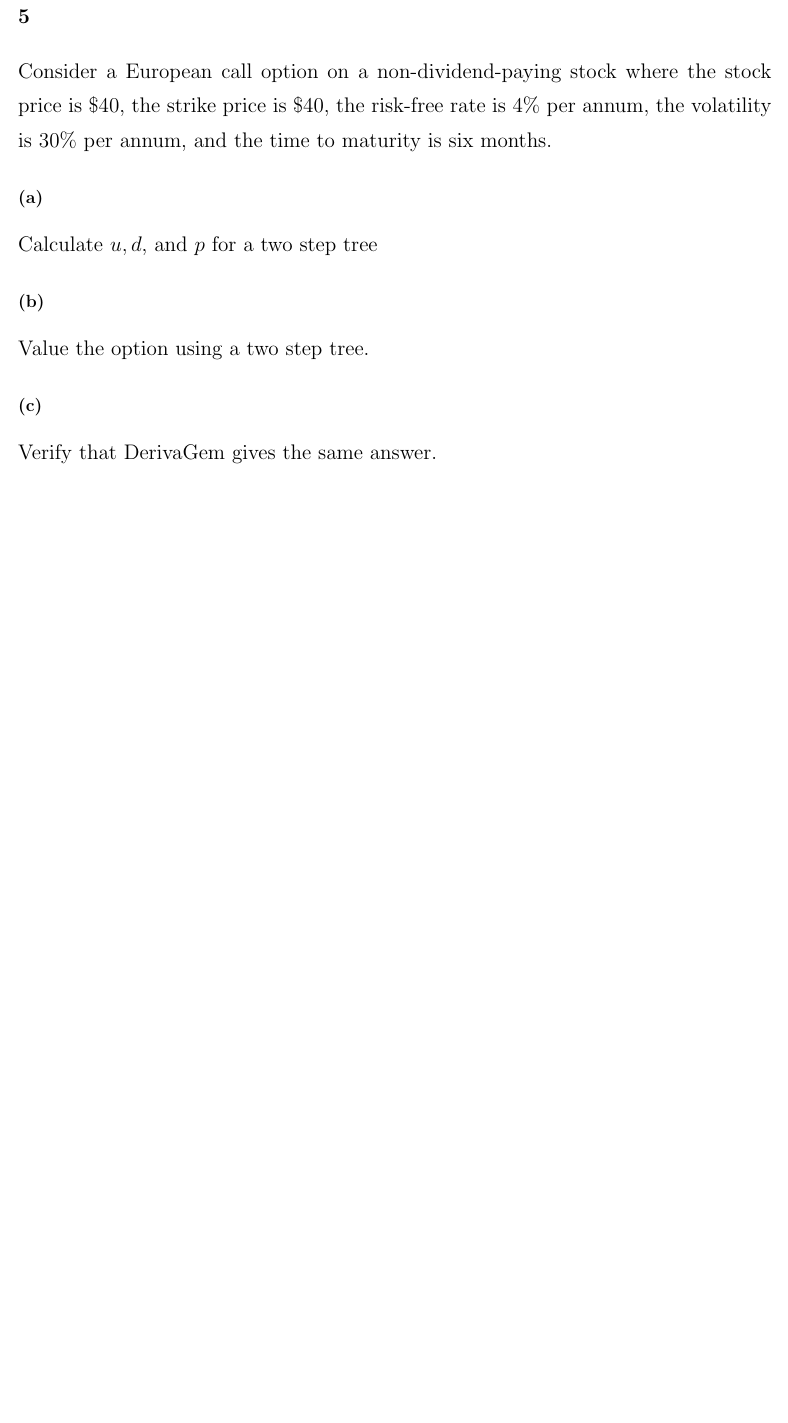
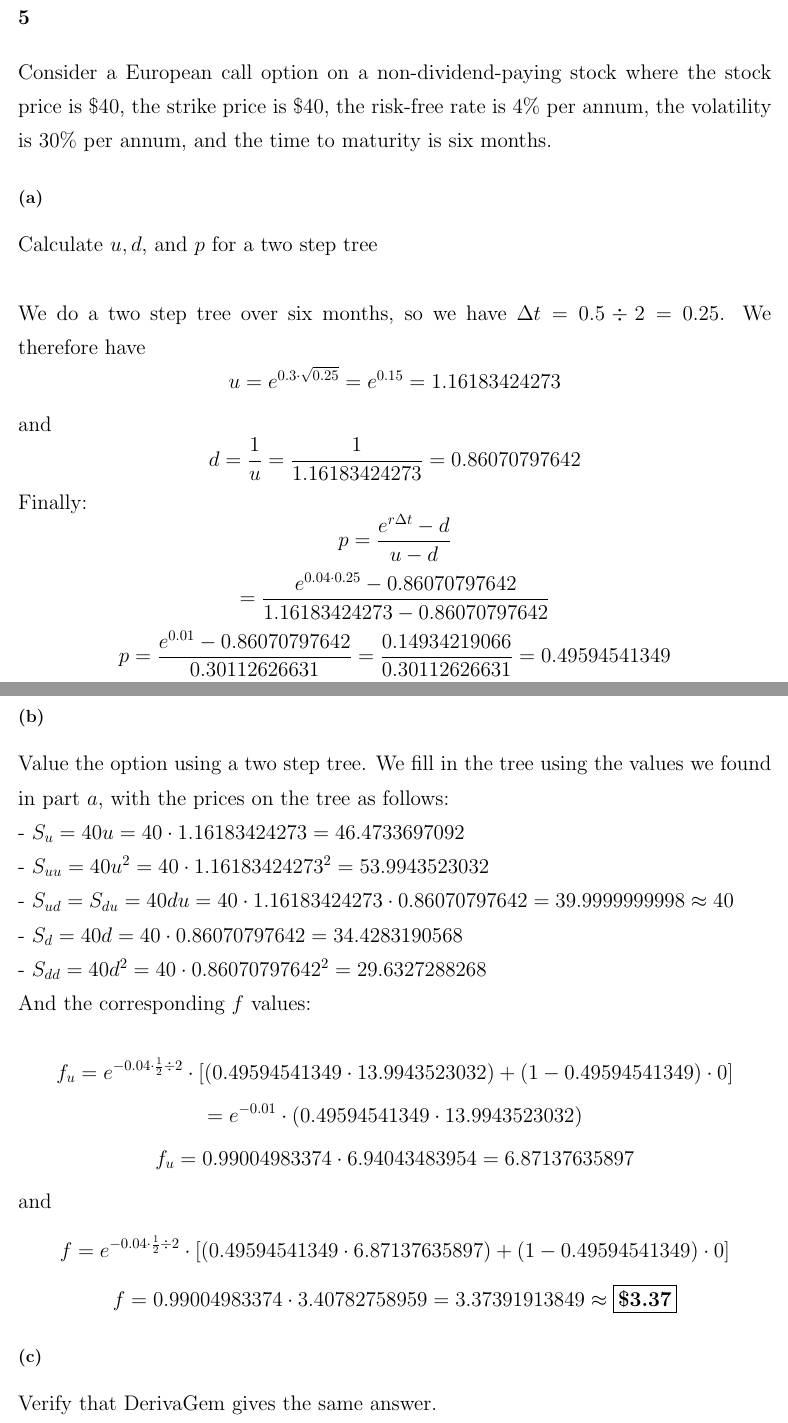
Before and after one commit to michaelghuang19/EN.555.644.81, a LaTeX document (Module 9/mhuang_hw9.tex): part of page 4 of 4 before the commit and two parts of pages 5 and 6 of 6 after it, the two joined at a grey line, cut so that both start at the same text, the shorter picture padded with empty space. Compiled offline with pdfLaTeX.

Commit message:
HW9 Problem 4 complete, mid Problem 5

```diff
--- a/Module 9/mhuang_hw9.tex
+++ b/Module 9/mhuang_hw9.tex
@@ -143,12 +189,51 @@ A stock price is currently \$40. It is known that at the end of three months it
 Consider a European call option on a non-dividend-paying stock where the stock price is \$40, the strike price is \$40, the risk-free rate is 4\% per annum, the volatility is 30\% per annum, and the time to maturity is six months.
 
 \subsection*{(a)}
-Calculate \(u, d\), and \(p\) for a two step tree
-
+Calculate \(u, d\), and \(p\) for a two step tree \\ \\
+We do a two step tree over six months, so we have \(\Delta t = 0.5 \div 2 = 0.25\). We therefore have
+\[
+  u = e^{0.3 \cdot \sqrt{0.25}} = e ^ {0.15} = 1.16183424273
+\]
+and
+\[
+  d = \frac{1}{u} = \frac{1}{1.16183424273} = 0.86070797642
+\]
+Finally:
+\[
+  p = \frac{e^{r \Delta t} - d}{u - d}
+\]
+\[
+  = \frac{e^{0.04 \cdot 0.25} - 0.86070797642}{1.16183424273 - 0.86070797642}
+\]
+\[
+  p = \frac{e^{0.01} - 0.86070797642}{0.30112626631} = \frac{0.14934219066}{0.30112626631} = 0.49594541349
+\]
 
 \subsection*{(b)}
 Value the option using a two step tree.
-
+We fill in the tree using the values we found in part \(a\), with the prices on the tree as follows: \\
+- \(S_{u} = 40u = 40 \cdot 1.16183424273 = 46.4733697092\) \\
+- \(S_{uu} = 40u^2 = 40 \cdot 1.16183424273^2 = 53.9943523032\) \\
+- \(S_{ud} = S_{du} = 40du = 40 \cdot 1.16183424273 \cdot 0.86070797642 = 39.9999999998 \approx 40 \) \\
+- \(S_{d} = 40d = 40 \cdot 0.86070797642 = 34.4283190568\) \\
+- \(S_{dd} = 40d^2 = 40 \cdot 0.86070797642^2 = 29.6327288268\) \\
+And the corresponding \(f\) values: \\
+\[
+  f_u = e^{-0.04 \cdot \frac{1}{2} \div 2} \cdot [(0.49594541349 \cdot 13.9943523032) + (1 - 0.49594541349) \cdot 0]
+\]
+\[
+  = e^{-0.01} \cdot (0.49594541349 \cdot 13.9943523032)
+\]
+\[
+  f_u = 0.99004983374 \cdot 6.94043483954 = 6.87137635897
+\]
+and
+\[
+  f = e^{-0.04 \cdot \frac{1}{2} \div 2} \cdot [(0.49594541349 \cdot 6.87137635897) + (1 - 0.49594541349) \cdot 0]
+\]
+\[
+  f = 0.99004983374 \cdot 3.40782758959 = 3.37391913849 \approx \boxed{\textbf{\$3.37}}
+\]
 
 \subsection*{(c)}
 Verify that DerivaGem gives the same answer.
```
Also changed, not shown: Module 9/mhuang_hw9.pdf, Module 9/mhuang_hw9.tex (52 more changed lines).
